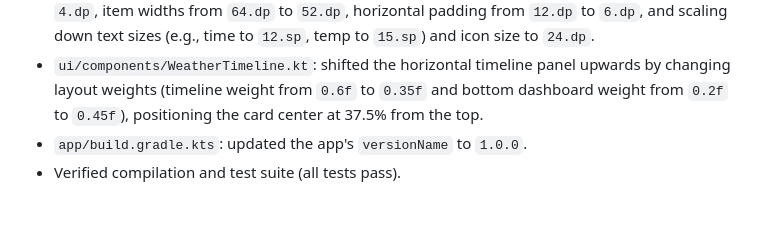
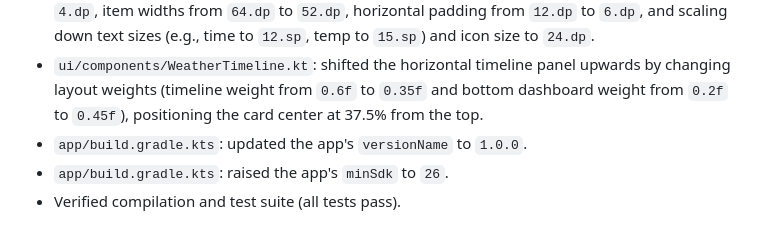
Before and after one commit to enszngn/weather-insights-android, a Markdown page: walkthrough.md, the part around the change. Rendered like a GitHub page.

```diff
--- a/walkthrough.md
+++ b/walkthrough.md
@@ -126,4 +126,5 @@ Historical log of major changes. One line per change; see `task.md` for the chec
 - `ui/components/WeatherTimeline.kt`: compacted the hourly weather horizontal timeline by ~40% by reducing the glassy card height from `180.dp` to `130.dp`, vertical spacing from `8.dp` to `4.dp`, item widths from `64.dp` to `52.dp`, horizontal padding from `12.dp` to `6.dp`, and scaling down text sizes (e.g., time to `12.sp`, temp to `15.sp`) and icon size to `24.dp`.
 - `ui/components/WeatherTimeline.kt`: shifted the horizontal timeline panel upwards by changing layout weights (timeline weight from `0.6f` to `0.35f` and bottom dashboard weight from `0.2f` to `0.45f`), positioning the card center at 37.5% from the top.
 - `app/build.gradle.kts`: updated the app's `versionName` to `1.0.0`.
+- `app/build.gradle.kts`: raised the app's `minSdk` to `26`.
 - Verified compilation and test suite (all tests pass).
```
Also changed, not shown: project.md (+1 -0 lines).
